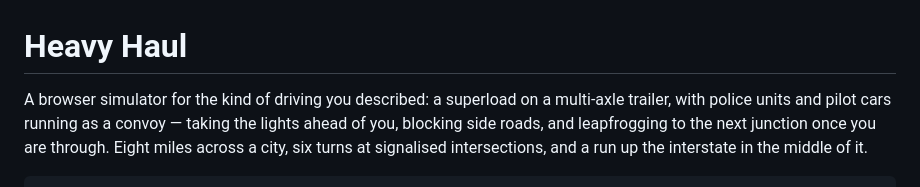
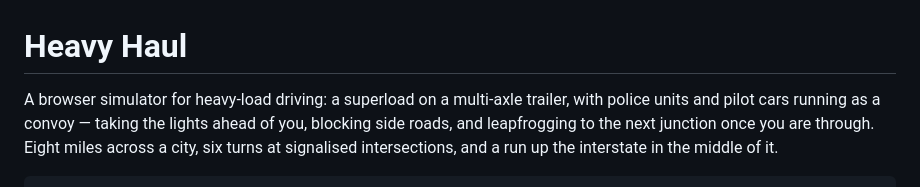
Before and after one commit to anotherwolf7129/Truck, a Markdown page: README.md, the part around the change. Rendered like a GitHub page.

Commit message:
Update description of the browser simulator

```diff
--- a/README.md
+++ b/README.md
@@ -1,6 +1,6 @@
 # Heavy Haul
 
-A browser simulator for the kind of driving you described: a superload on a
+A browser simulator for heavy-load driving: a superload on a
 multi-axle trailer, with police units and pilot cars running as a convoy —
 taking the lights ahead of you, blocking side roads, and leapfrogging to the
 next junction once you are through. Eight miles across a city, six turns at
```
